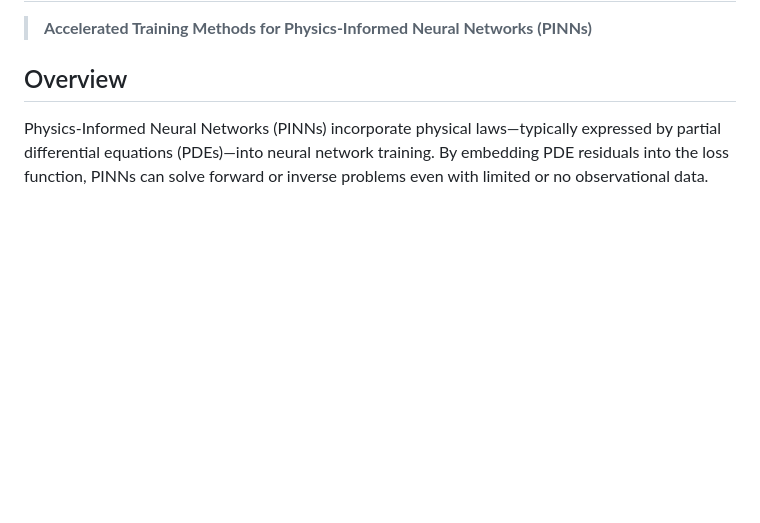
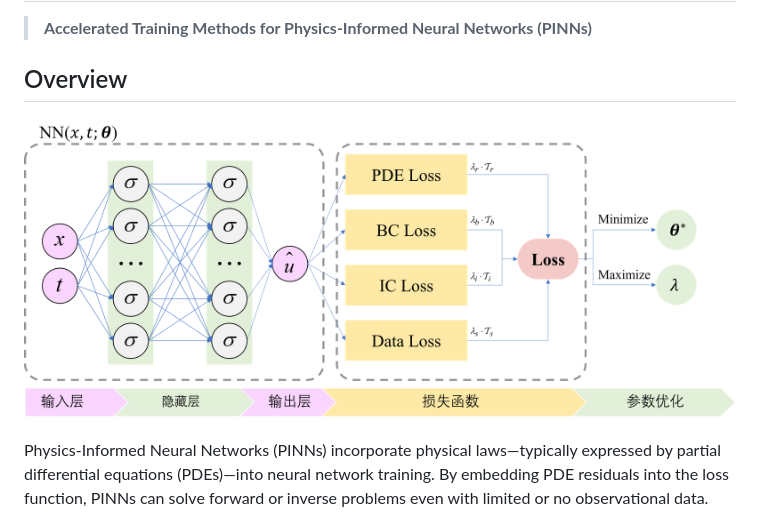
Before and after one commit to Fantasy-Hao/PINN_Acc, a Markdown page: README.md, the part around the change. GitHub-like rendering; pictures changed too: figures/pinn.png (added); blank space fills up the shorter version.

```diff
--- a/README.md
+++ b/README.md
@@ -3,6 +3,8 @@
 > **Accelerated Training Methods for Physics-Informed Neural Networks (PINNs)**
 
 ## Overview
+
+![Physics-Informed Neural Networks](figures/pinn.png)
 
 Physics-Informed Neural Networks (PINNs) incorporate physical laws—typically expressed by partial differential equations (PDEs)—into neural network training. By embedding PDE residuals into the loss function, PINNs can solve forward or inverse problems even with limited or no observational data.
 
```
